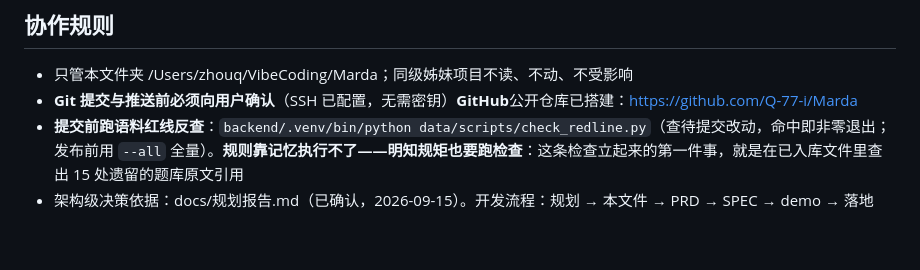
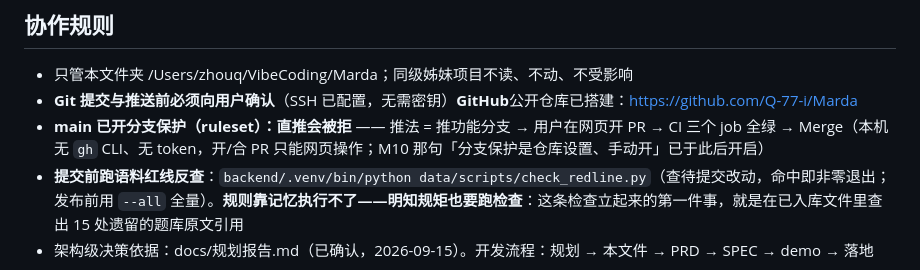
Before and after one commit to Q-77-i/Marda, a Markdown page: CLAUDE.md, the part around the change. Drawn GitHub-style; blank space fills up the shorter version.

Commit message:
docs: 协作规则记一条——main 已开分支保护，推送走 PR 流程
直推 main 被 ruleset 拒绝（3 个必需检查未满足），记进 CLAUDE.md
免得后续会话再撞一次：推分支 → 网页开 PR → CI 全绿 → Merge。

Co-Authored-By: Claude Code <noreply@anthropic.com>

```diff
--- a/CLAUDE.md
+++ b/CLAUDE.md
@@ -6,6 +6,7 @@
 
 - 只管本文件夹 /Users/zhouq/VibeCoding/Marda；同级姊妹项目不读、不动、不受影响
 - **Git 提交与推送前必须向用户确认**（SSH 已配置，无需密钥）**GitHub**公开仓库已搭建：https://github.com/Q-77-i/Marda
+- **main 已开分支保护（ruleset）：直推会被拒** —— 推法 = 推功能分支 → 用户在网页开 PR → CI 三个 job 全绿 → Merge（本机无 `gh` CLI、无 token，开/合 PR 只能网页操作；M10 那句「分支保护是仓库设置、手动开」已于此后开启）
 - **提交前跑语料红线反查**：`backend/.venv/bin/python data/scripts/check_redline.py`（查待提交改动，命中即非零退出；发布前用 `--all` 全量）。**规则靠记忆执行不了——明知规矩也要跑检查**：这条检查立起来的第一件事，就是在已入库文件里查出 15 处遗留的题库原文引用
 - 架构级决策依据：docs/规划报告.md（已确认，2026-09-15）。开发流程：规划 → 本文件 → PRD → SPEC → demo → 落地
 
```
